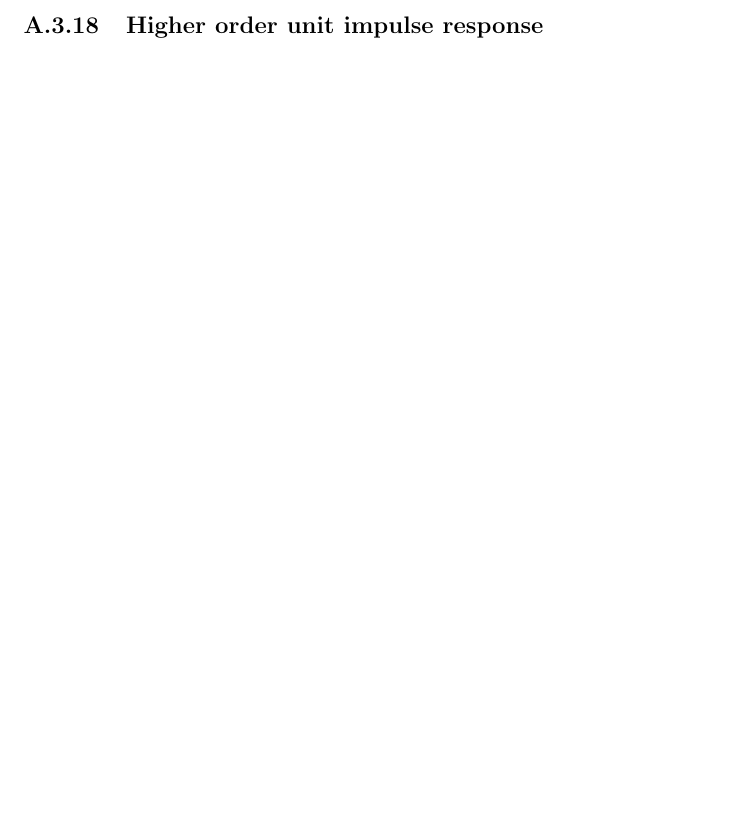
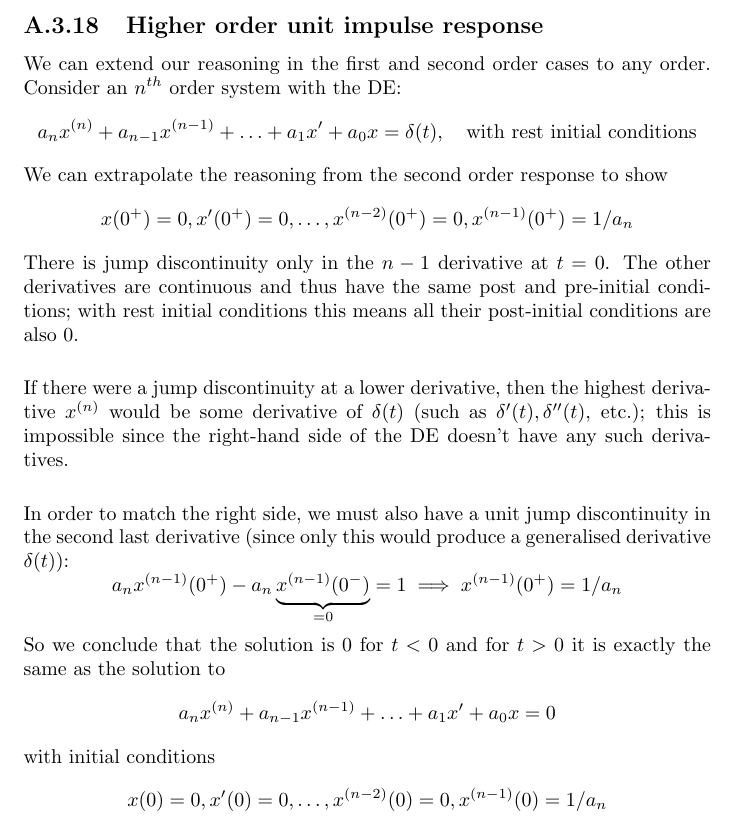
Before and after one commit to pigmaster96/mathtex, a LaTeX thesis (wiki/appendix_2/appendix_2.tex): part of page 123 of 123, cut so that both start at the same text, the shorter picture padded with empty space. Compiled offline with pdfLaTeX.

Commit message:
higher order impulse response

```diff
--- a/wiki/appendix_2/appendix_2.tex
+++ b/wiki/appendix_2/appendix_2.tex
@@ -4008,6 +4008,37 @@ w(t)=\begin{cases}
 \newpage
 
 \subsection{Higher order unit impulse response}
+We can extend our reasoning in the first and second order cases to any order. Consider an $n^{th}$ order system
+with the DE:
+\begin{equation*}
+a_nx^{(n)}+a_{n-1}x^{(n-1)}+\ldots+a_1x'+a_0x=\delta(t),\quad\text{with rest initial conditions}
+\end{equation*}
+We can extrapolate the reasoning from the second order response to show
+\begin{equation*}
+x(0^+)=0,x'(0^+)=0,\ldots,x^{(n-2)}(0^+)=0,x^{(n-1)}(0^+)=1/a_n
+\end{equation*}
+There is jump discontinuity only in the $n-1$ derivative at $t=0$. The other derivatives are continuous and
+thus have the same post and pre-initial conditions; with rest initial conditions this means all their
+post-initial conditions are also 0.\\
+\vspace{1mm}\\
+If there were a jump discontinuity at a lower derivative, then the highest derivative $x^{(n)}$ would be
+some derivative of $\delta(t)$ (such as $\delta'(t),\delta''(t)$, etc.); this is impossible since the right-hand
+side of the DE doesn't have any such derivatives.\\
+\vspace{1mm}\\
+In order to match the right side, we must also have a unit jump discontinuity in the second last derivative
+(since only this would produce a generalised
+derivative $\delta(t)$):
+\begin{equation*}
+a_nx^{(n-1)}(0^+)-a_n\underbrace{x^{(n-1)}(0^-)}_{=0}=1\implies x^{(n-1)}(0^+)=1/a_n
+\end{equation*}
+So we conclude that the solution is 0 for $t<0$ and for $t>0$ it is exactly the same as the solution to
+\begin{equation*}
+a_nx^{(n)}+a_{n-1}x^{(n-1)}+\ldots+a_1x'+a_0x=0
+\end{equation*}
+with initial conditions
+\begin{equation*}
+x(0)=0,x'(0)=0,\ldots,x^{(n-2)}(0)=0,x^{(n-1)}(0)=1/a_n
+\end{equation*}
 
 
 
```
Also changed, not shown: wiki/appendix_2/appendix_2.pdf, 5 other files.
